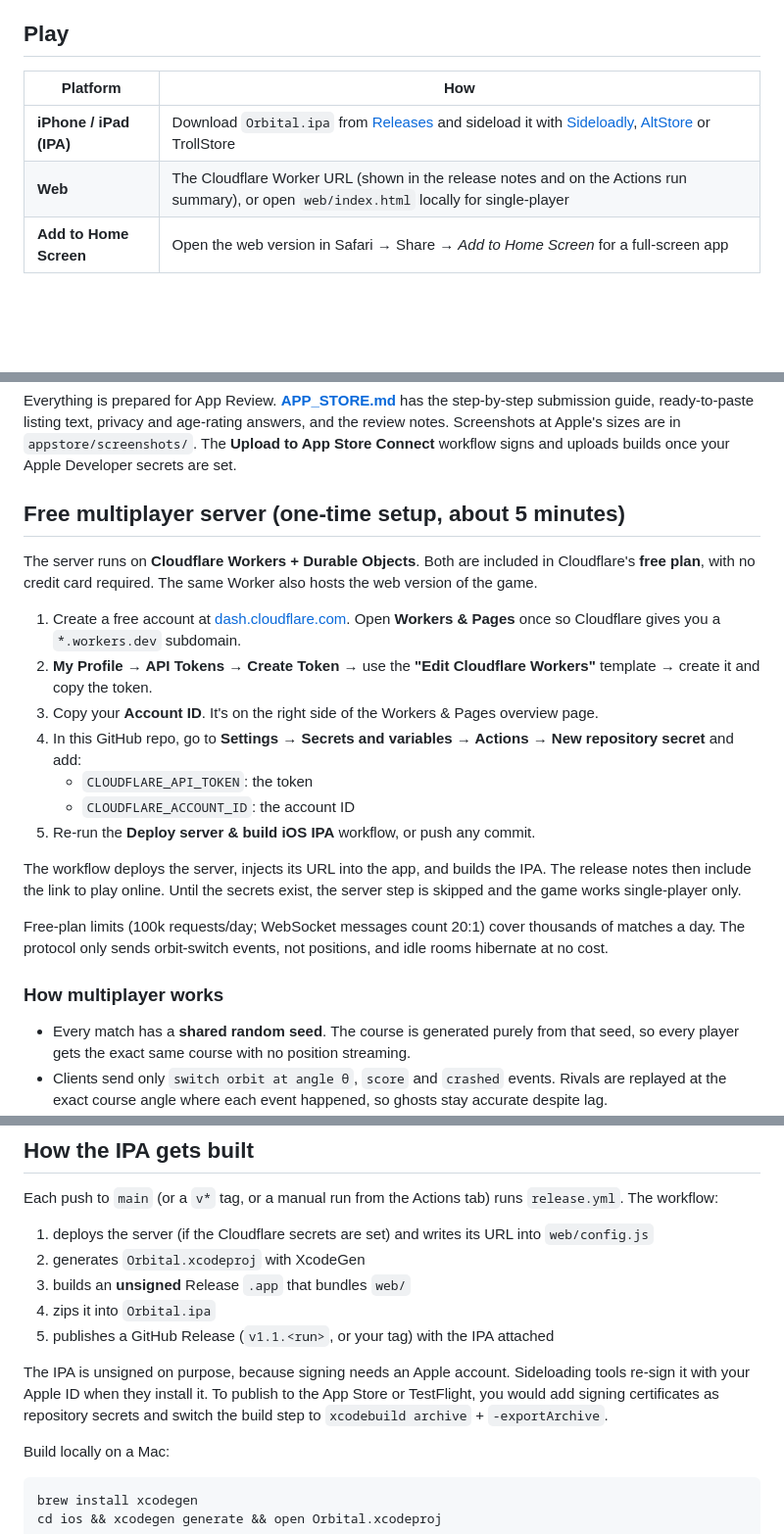
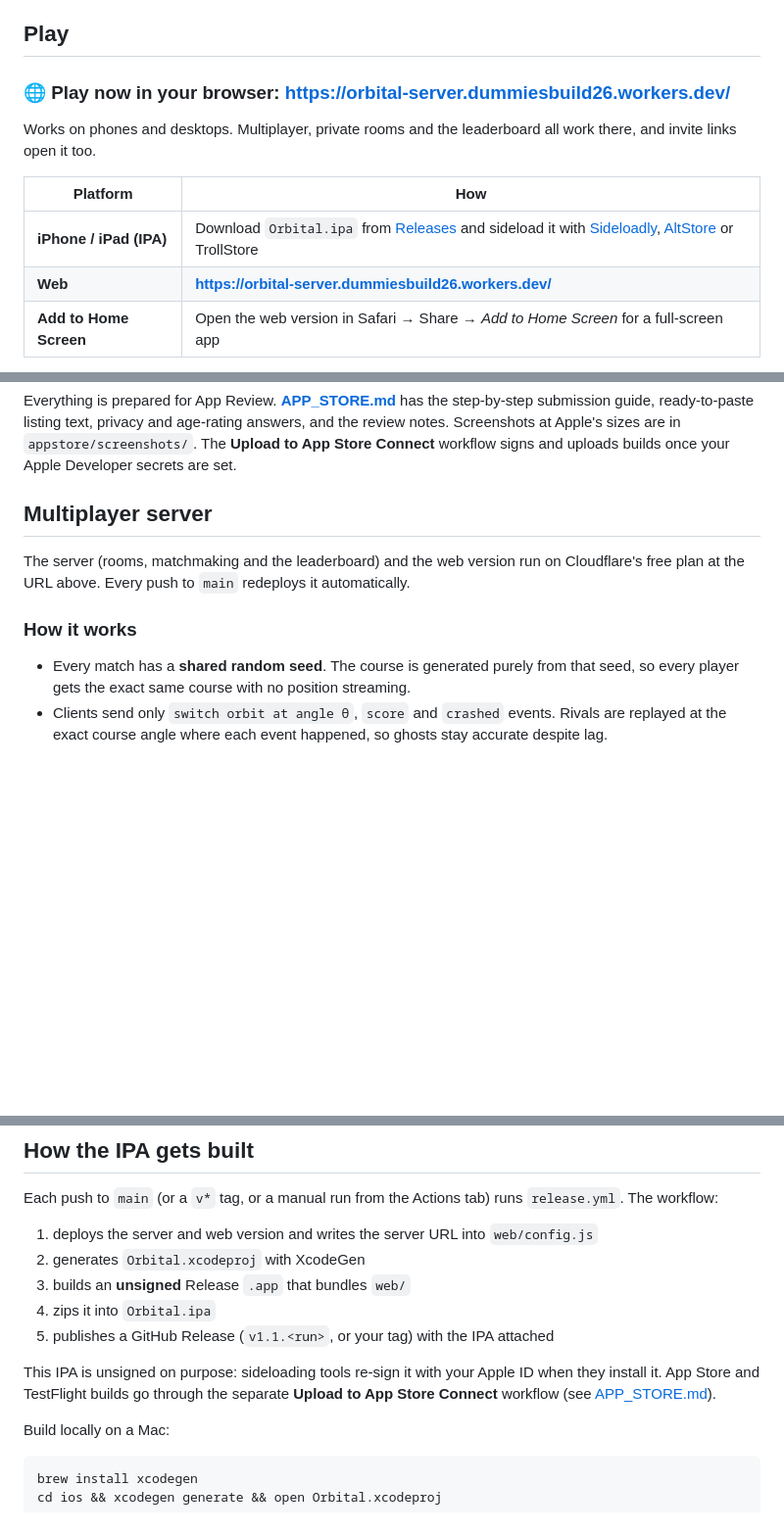
Before and after one commit to dummiesbuild26/Orbital, a Markdown page: README.md, 3 parts joined by grey strips. Shown at 98% size. Rendered like a GitHub page; blank space fills up the shorter version.

Commit message:
README: web play link up front, drop Cloudflare setup steps (already done)
Co-Authored-By: Claude Opus 5.5 <noreply@anthropic.com>
Claude-Session: https://claude.ai/code/session_01FLKFKx2j5LsiLCs1VrCsGx

```diff
--- a/README.md
+++ b/README.md
@@ -16,10 +16,14 @@ A neon one-tap arcade game. Your comet circles a pulsing core: tap anywhere to j
 
 ## Play
 
+### 🌐 Play now in your browser: **https://orbital-server.dummiesbuild26.workers.dev/**
+
+Works on phones and desktops. Multiplayer, private rooms and the leaderboard all work there, and invite links open it too.
+
 | Platform | How |
 |---|---|
 | **iPhone / iPad (IPA)** | Download `Orbital.ipa` from [Releases](../../releases/latest) and sideload it with [Sideloadly](https://sideloadly.io), [AltStore](https://altstore.io) or TrollStore |
-| **Web** | The Cloudflare Worker URL (shown in the release notes and on the Actions run summary), or open `web/index.html` locally for single-player |
+| **Web** | **https://orbital-server.dummiesbuild26.workers.dev/** |
 | **Add to Home Screen** | Open the web version in Safari → Share → *Add to Home Screen* for a full-screen app |
 
 Controls: with 2 orbits, **tap** anywhere (or **space**) to switch orbit. From level 3 there are 3–4 orbits: tap the **left** half of the screen to move **in** toward the core and the **right** half to move **out**; IN / OUT pads at the bottom show which side is which. On a keyboard, use ← / → (or ↓ / ↑). **P** / **Esc** pauses.
@@ -28,23 +32,11 @@ Controls: with 2 orbits, **tap** anywhere (or **space**) to switch orbit. From l
 
 Everything is prepared for App Review. **[APP_STORE.md](APP_STORE.md)** has the step-by-step submission guide, ready-to-paste listing text, privacy and age-rating answers, and the review notes. Screenshots at Apple's sizes are in `appstore/screenshots/`. The **Upload to App Store Connect** workflow signs and uploads builds once your Apple Developer secrets are set.
 
-## Free multiplayer server (one-time setup, about 5 minutes)
+## Multiplayer server
 
-The server runs on **Cloudflare Workers + Durable Objects**. Both are included in Cloudflare's **free plan**, with no credit card required. The same Worker also hosts the web version of the game.
+The server (rooms, matchmaking and the leaderboard) and the web version run on Cloudflare's free plan at the URL above. Every push to `main` redeploys it automatically.
 
-1. Create a free account at [dash.cloudflare.com](https://dash.cloudflare.com/sign-up). Open **Workers & Pages** once so Cloudflare gives you a `*.workers.dev` subdomain.
-2. **My Profile → API Tokens → Create Token** → use the **"Edit Cloudflare Workers"** template → create it and copy the token.
-3. Copy your **Account ID**. It's on the right side of the Workers & Pages overview page.
-4. In this GitHub repo, go to **Settings → Secrets and variables → Actions → New repository secret** and add:
-   - `CLOUDFLARE_API_TOKEN`: the token
-   - `CLOUDFLARE_ACCOUNT_ID`: the account ID
-5. Re-run the **Deploy server & build iOS IPA** workflow, or push any commit.
-
-The workflow deploys the server, injects its URL into the app, and builds the IPA. The release notes then include the link to play online. Until the secrets exist, the server step is skipped and the game works single-player only.
-
-Free-plan limits (100k requests/day; WebSocket messages count 20:1) cover thousands of matches a day. The protocol only sends orbit-switch events, not positions, and idle rooms hibernate at no cost.
-
-### How multiplayer works
+### How it works
 
 - Every match has a **shared random seed**. The course is generated purely from that seed, so every player gets the exact same course with no position streaming.
 - Clients send only `switch orbit at angle θ`, `score` and `crashed` events. Rivals are replayed at the exact course angle where each event happened, so ghosts stay accurate despite lag.
@@ -71,13 +63,13 @@ appstore/screenshots/  App Store screenshots (iPhone 6.9", iPad 13")
 
 Each push to `main` (or a `v*` tag, or a manual run from the Actions tab) runs `release.yml`. The workflow:
 
-1. deploys the server (if the Cloudflare secrets are set) and writes its URL into `web/config.js`
+1. deploys the server and web version and writes the server URL into `web/config.js`
 2. generates `Orbital.xcodeproj` with XcodeGen
 3. builds an **unsigned** Release `.app` that bundles `web/`
 4. zips it into `Orbital.ipa`
 5. publishes a GitHub Release (`v1.1.<run>`, or your tag) with the IPA attached
 
-The IPA is unsigned on purpose, because signing needs an Apple account. Sideloading tools re-sign it with your Apple ID when they install it. To publish to the App Store or TestFlight, you would add signing certificates as repository secrets and switch the build step to `xcodebuild archive` + `-exportArchive`.
+This IPA is unsigned on purpose: sideloading tools re-sign it with your Apple ID when they install it. App Store and TestFlight builds go through the separate **Upload to App Store Connect** workflow (see [APP_STORE.md](APP_STORE.md)).
 
 Build locally on a Mac:
 
```
